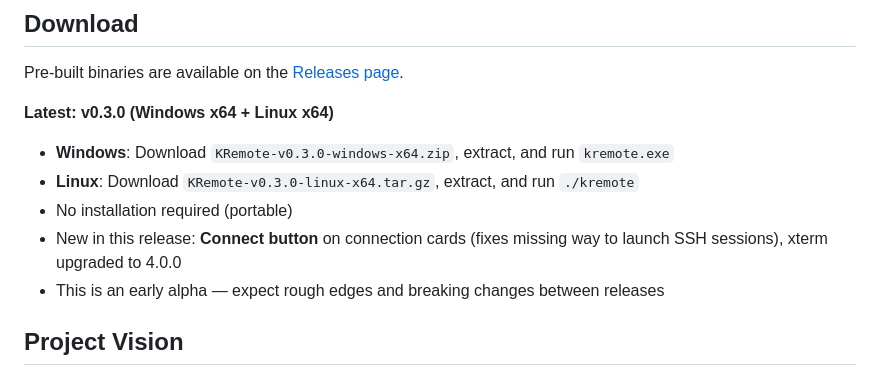
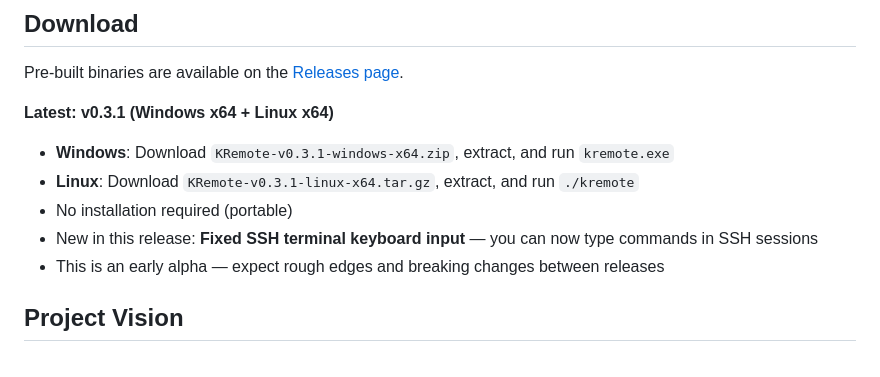
Before and after one commit to z41hk/KRemote, a Markdown page: README.md, the part around the change. Rendered like a GitHub page.

Commit message:
Update README to reflect v0.3.1 release

```diff
--- a/README.md
+++ b/README.md
@@ -40,11 +40,11 @@ An open-source, cross-platform remote connection manager inspired by mRemoteNG b
 
 Pre-built binaries are available on the [Releases page](https://github.com/z41hk/KRemote/releases).
 
-**Latest: v0.3.0 (Windows x64 + Linux x64)**
-- **Windows**: Download `KRemote-v0.3.0-windows-x64.zip`, extract, and run `kremote.exe`
-- **Linux**: Download `KRemote-v0.3.0-linux-x64.tar.gz`, extract, and run `./kremote`
+**Latest: v0.3.1 (Windows x64 + Linux x64)**
+- **Windows**: Download `KRemote-v0.3.1-windows-x64.zip`, extract, and run `kremote.exe`
+- **Linux**: Download `KRemote-v0.3.1-linux-x64.tar.gz`, extract, and run `./kremote`
 - No installation required (portable)
-- New in this release: **Connect button** on connection cards (fixes missing way to launch SSH sessions), xterm upgraded to 4.0.0
+- New in this release: **Fixed SSH terminal keyboard input** — you can now type commands in SSH sessions
 - This is an early alpha — expect rough edges and breaking changes between releases
 
 ## Project Vision
```
